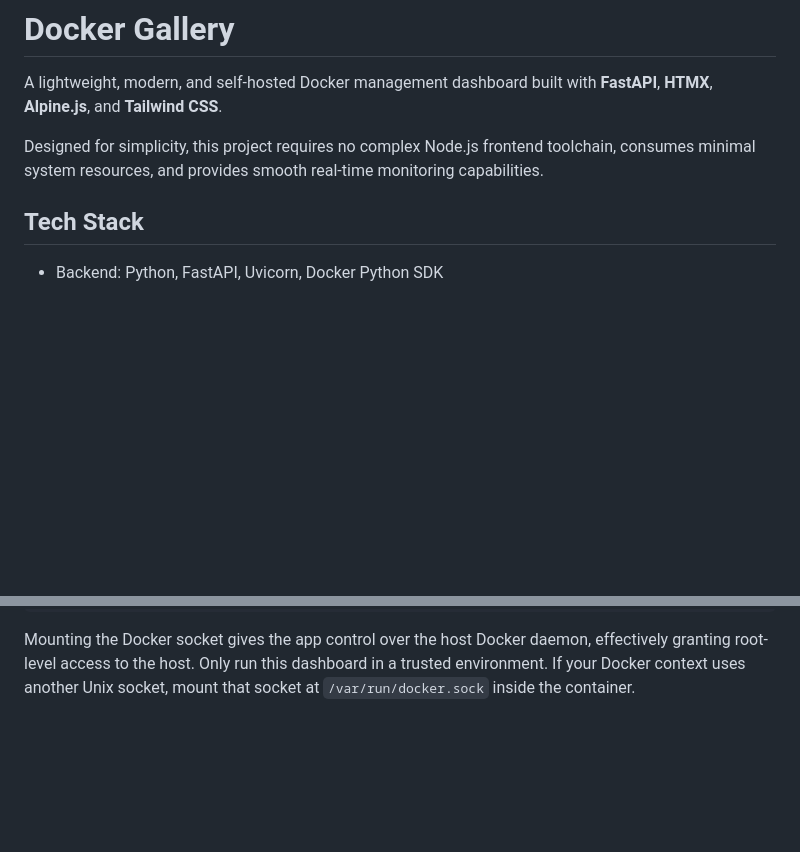
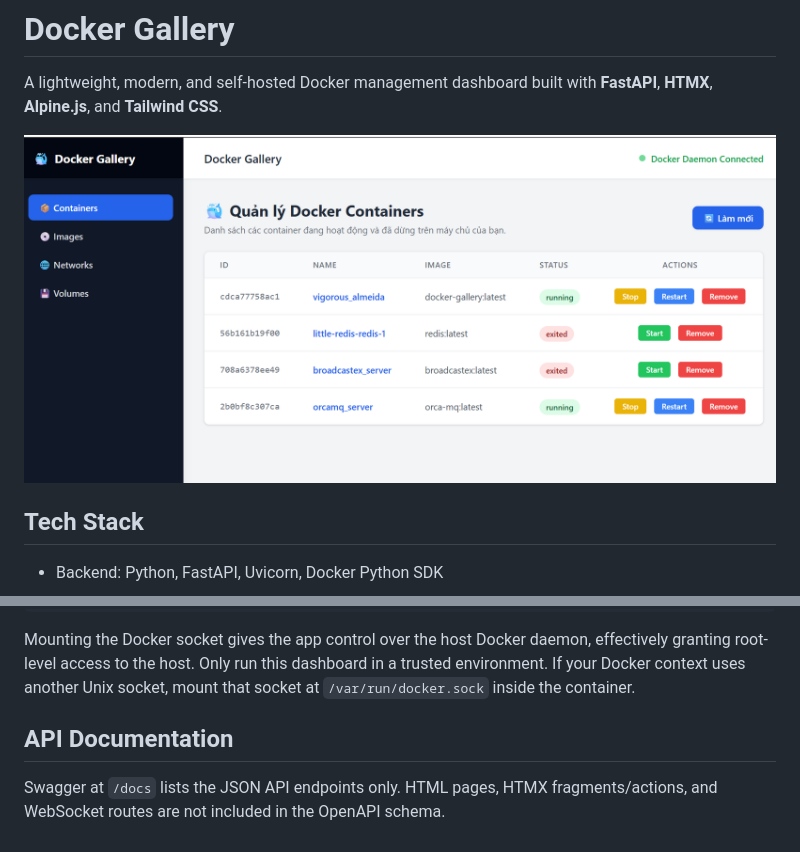
Before and after one commit to hungle00/docker-gallery, a Markdown page: README.md, 2 parts joined by grey strips. Drawn GitHub-style; pictures changed too: screenshots/docker-gallery.png (added); blank space fills up the shorter version.

````diff
--- a/README.md
+++ b/README.md
@@ -2,7 +2,7 @@
 
 A lightweight, modern, and self-hosted Docker management dashboard built with **FastAPI**, **HTMX**, **Alpine.js**, and **Tailwind CSS**.
 
-Designed for simplicity, this project requires no complex Node.js frontend toolchain, consumes minimal system resources, and provides smooth real-time monitoring capabilities.
+![Visual Dashboard](screenshots/docker-gallery.png "docker gallery")
 
 ## Tech Stack
 - Backend: Python, FastAPI, Uvicorn, Docker Python SDK
@@ -43,3 +43,7 @@ docker run --rm -p 8000:8000 \
 ```
 
 Mounting the Docker socket gives the app control over the host Docker daemon, effectively granting root-level access to the host. Only run this dashboard in a trusted environment. If your Docker context uses another Unix socket, mount that socket at `/var/run/docker.sock` inside the container.
+
+## API Documentation
+
+Swagger at `/docs` lists the JSON API endpoints only. HTML pages, HTMX fragments/actions, and WebSocket routes are not included in the OpenAPI schema.
````
Also changed, not shown: 7 other files.
